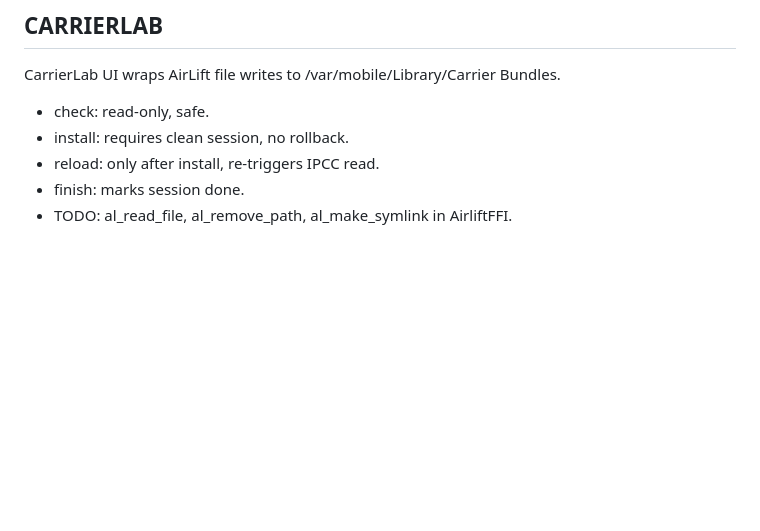
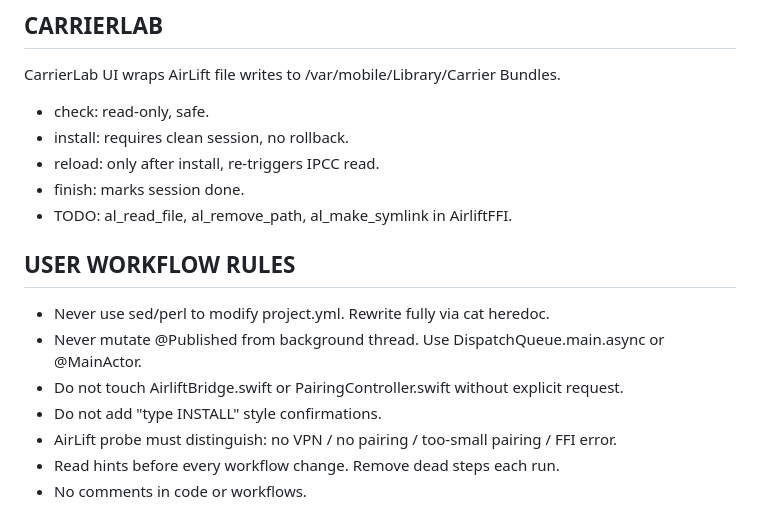
Before and after one commit to murk-sus/asuka4scape-source-vulnerabilities, a Markdown page: docs/ai-hints.md, the part around the change. Rendered like a GitHub page; blank space fills up the shorter version.

Commit message:
docs: workflow rules [skip ci]

```diff
--- a/docs/ai-hints.md
+++ b/docs/ai-hints.md
@@ -294,3 +294,13 @@ CarrierLab UI wraps AirLift file writes to /var/mobile/Library/Carrier Bundles.
 - reload: only after install, re-triggers IPCC read.
 - finish: marks session done.
 - TODO: al_read_file, al_remove_path, al_make_symlink in AirliftFFI.
+
+## USER WORKFLOW RULES
+
+- Never use sed/perl to modify project.yml. Rewrite fully via cat heredoc.
+- Never mutate @Published from background thread. Use DispatchQueue.main.async or @MainActor.
+- Do not touch AirliftBridge.swift or PairingController.swift without explicit request.
+- Do not add "type INSTALL" style confirmations.
+- AirLift probe must distinguish: no VPN / no pairing / too-small pairing / FFI error.
+- Read hints before every workflow change. Remove dead steps each run.
+- No comments in code or workflows.
```
